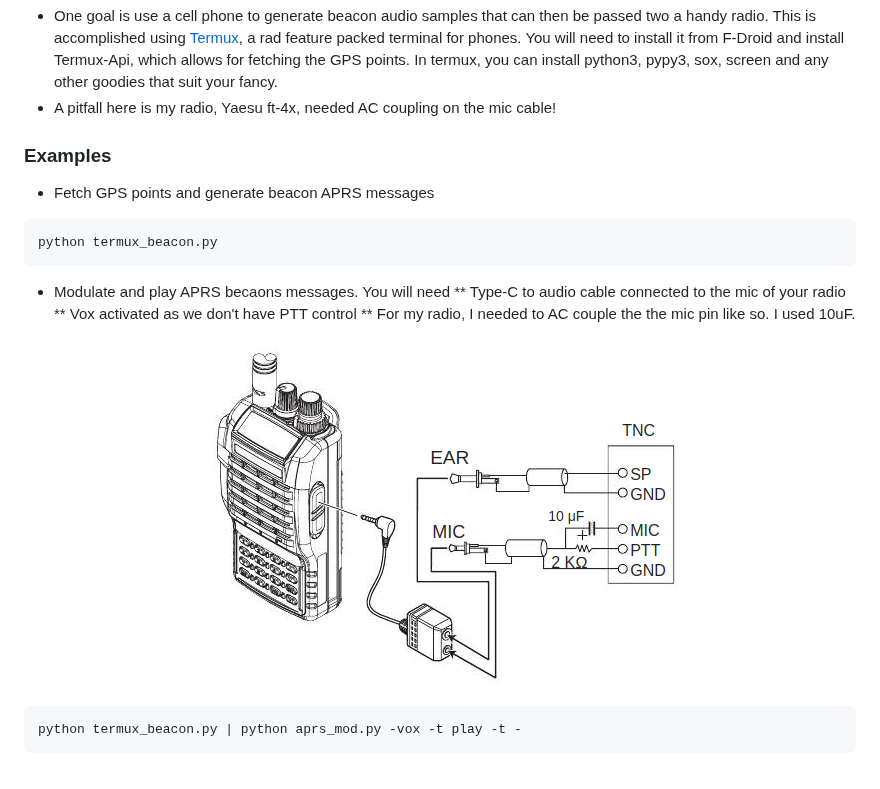
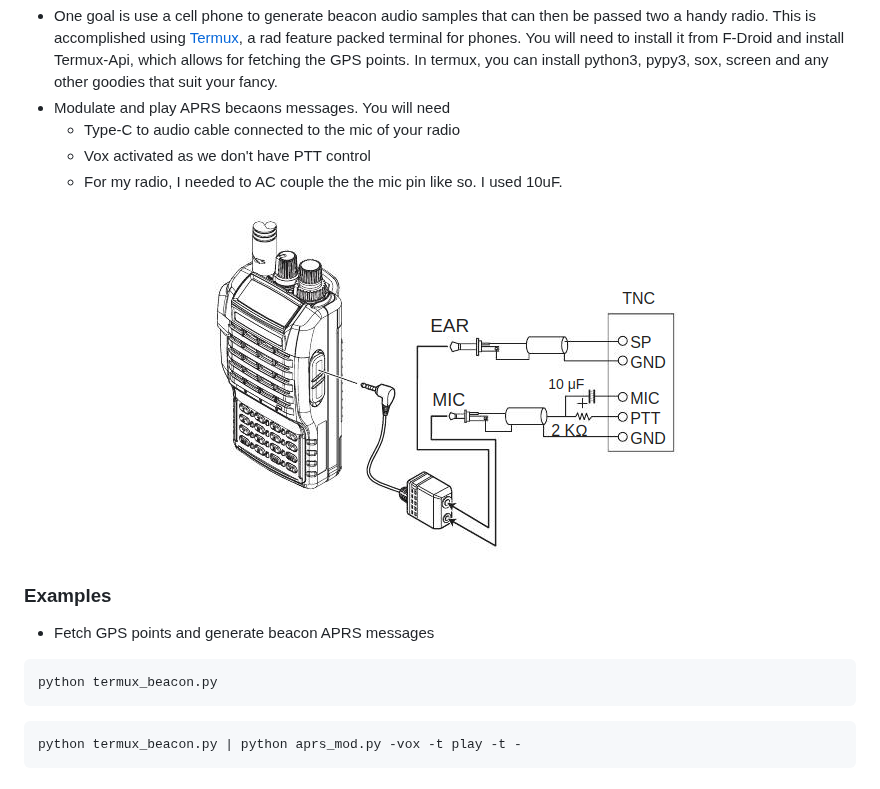
Before and after one commit to stephanelsmith/micro-aprs, a Markdown page: README.md, the part around the change. Drawn GitHub-style.

````diff
--- a/README.md
+++ b/README.md
@@ -226,7 +226,14 @@ rtl_fm -f 144.390M -s 22050 -g 10 - | pypy3 aprs_demod.py -t - | python aprs_is.
 ## :iphone: Termux (Android) based APRS Beacon
 
 * One goal is use a cell phone to generate beacon audio samples that can then be passed two a handy radio.  This is accomplished using [Termux](https://termux.dev/en/), a rad feature packed terminal for phones.  You will need to install it from F-Droid and install Termux-Api, which allows for fetching the GPS points. In termux, you can install python3, pypy3, sox, screen and any other goodies that suit your fancy.
-* A pitfall here is my radio, Yaesu ft-4x, needed AC coupling on the mic cable!
+* Modulate and play APRS becaons messages.  You will need
+  * Type-C to audio cable connected to the mic of your radio
+  * Vox activated as we don't have PTT control
+  * For my radio, I needed to AC couple the the mic pin like so.  I used 10uF.
+<p align="center">
+  <img src="https://github.com/stephanelsmith/micro-aprs/blob/master/docs/termux/ioqNL.png?raw=true" alt=""/>
+</p>
+
 
 ### Examples
 
@@ -234,14 +241,6 @@ rtl_fm -f 144.390M -s 22050 -g 10 - | pypy3 aprs_demod.py -t - | python aprs_is.
 ```
 python termux_beacon.py
 ```
-
-* Modulate and play APRS becaons messages.  You will need
-** Type-C to audio cable connected to the mic of your radio
-** Vox activated as we don't have PTT control
-** For my radio, I needed to AC couple the the mic pin like so.  I used 10uF.
-<p align="center">
-  <img src="https://github.com/stephanelsmith/micro-aprs/blob/master/docs/termux/ioqNL.png?raw=true" alt=""/>
-</p>
 
 ```
 python termux_beacon.py | python aprs_mod.py -vox -t play -t -
````
